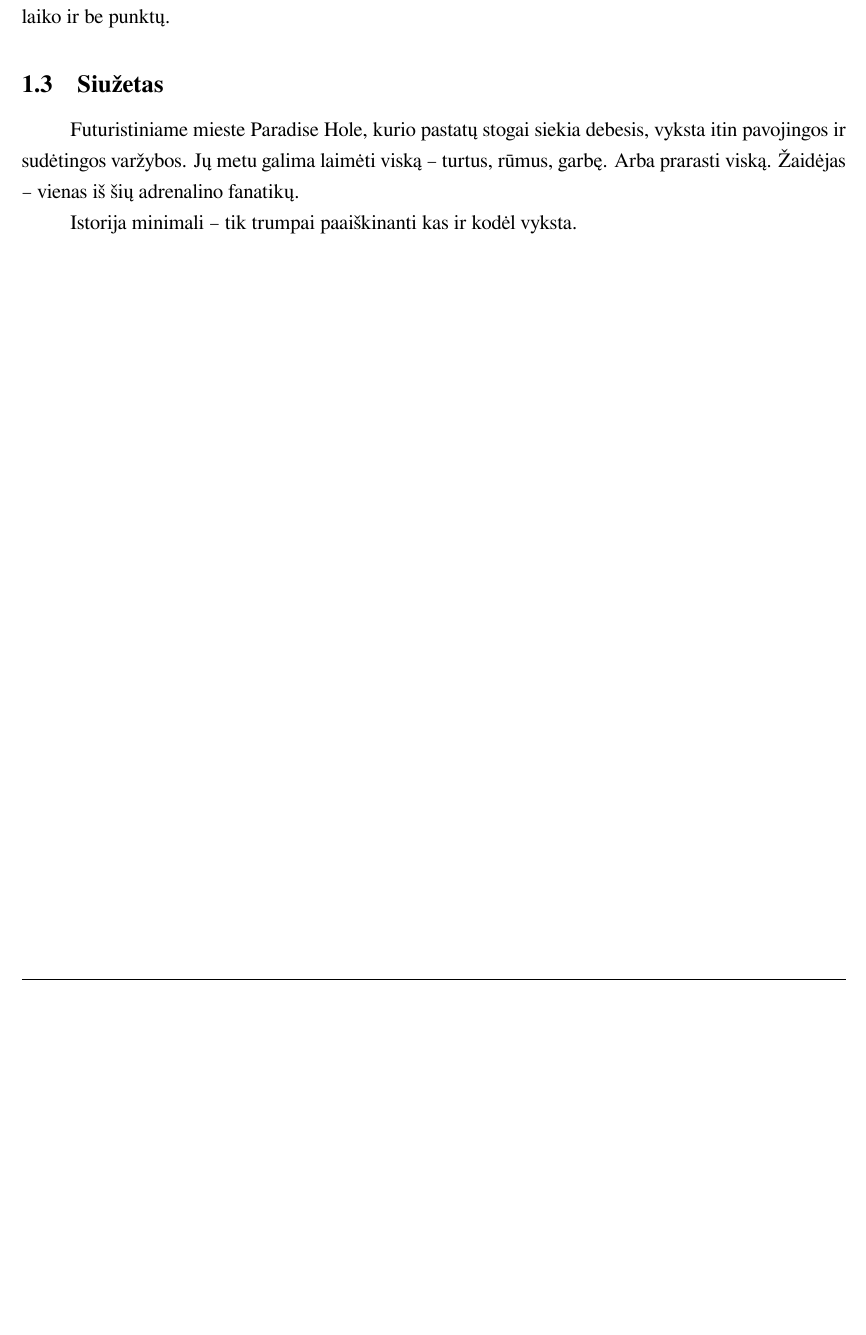
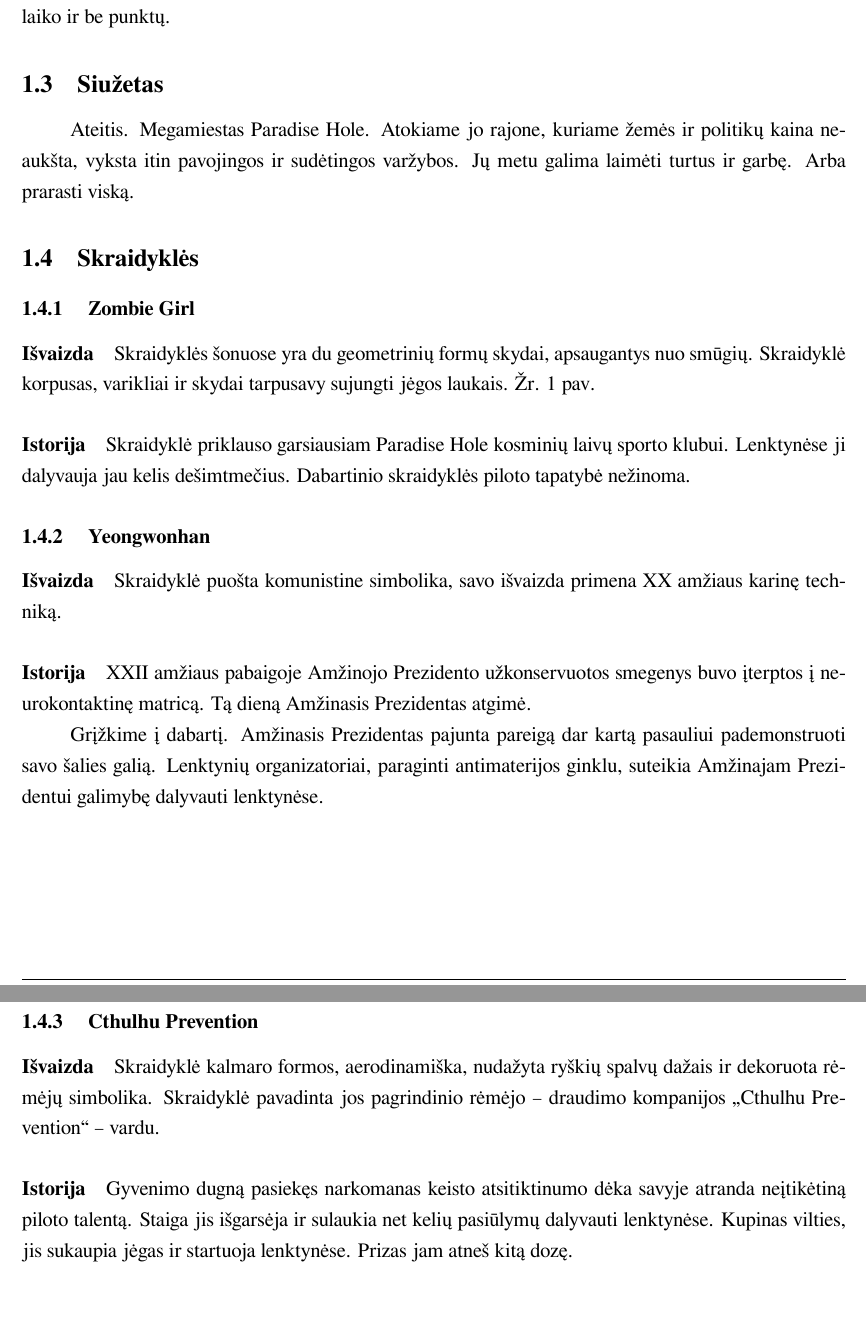
Before and after one commit to donce/a-good-day-to-fly, a LaTeX document (docs/design/main.tex, which reads docs/design/idea.tex): part of page 3 of 8 before the commit and two parts of pages 3 and 4 of 10 after it, the two joined at a grey line, cut so that both start at the same text, the shorter picture padded with empty space. Compiled offline with XeLaTeX.

Commit message:
Plot. And an image. Yay.

```diff
--- a/docs/design/idea.tex
+++ b/docs/design/idea.tex
@@ -12,9 +12,57 @@ Taip pat yra galimybė žaisti smėlio dežės režimu -- neskaičiuojant laiko
 
 \subsection{Siužetas}
 
-Futuristiniame mieste Paradise Hole, kurio pastatų stogai siekia debesis, vyksta itin pavojingos ir sudėtingos varžybos.
-Jų metu galima laimėti viską -- turtus, rūmus, garbę.
+Ateitis.
+Megamiestas Paradise Hole.
+Atokiame jo rajone, kuriame žemės ir politikų kaina neaukšta, vyksta itin pavojingos ir sudėtingos varžybos.
+Jų metu galima laimėti turtus ir garbę.
 Arba prarasti viską.
-Žaidėjas -- vienas iš šių adrenalino fanatikų.
 
-Istorija minimali -- tik trumpai paaiškinanti kas ir kodėl vyksta.
+\subsection{Skraidyklės}
+
+\newcommand{\ship}[3]{
+    \subsubsection{#1}
+    \paragraph{Išvaizda}
+    #2
+    \paragraph{Istorija}
+    #3
+}
+
+\ship{
+    Zombie Girl
+}{
+    Skraidyklės šonuose yra du geometrinių formų skydai, apsaugantys nuo smūgių.
+    Skraidyklė korpusas, varikliai ir skydai tarpusavy sujungti jėgos laukais.
+    Žr. \referToPicture{zombie-girl}
+}{
+    Skraidyklė priklauso garsiausiam Paradise Hole kosminių laivų sporto klubui.
+    Lenktynėse ji dalyvauja jau kelis dešimtmečius.
+    Dabartinio skraidyklės piloto tapatybė nežinoma.
+}
+
+\insertPicture{zombie-girl}{Zombie Girl}
+
+\ship{
+    Yeongwonhan
+}{
+    Skraidyklė puošta komunistine simbolika, savo išvaizda primena XX amžiaus karinę techniką.
+}{
+    XXII amžiaus pabaigoje Amžinojo Prezidento užkonservuotos smegenys buvo įterptos į neurokontaktinę matricą.
+    Tą dieną Amžinasis Prezidentas atgimė.
+
+    Grįžkime į dabartį.
+    Amžinasis Prezidentas pajunta pareigą dar kartą pasauliui pademonstruoti savo šalies galią.
+    Lenktynių organizatoriai, paraginti antimaterijos ginklu, suteikia Amžinajam Prezidentui galimybę dalyvauti lenktynėse.
+}
+
+\ship{
+    Cthulhu Prevention
+}{
+    Skraidyklė kalmaro formos, aerodinamiška, nudažyta ryškių spalvų dažais ir dekoruota rėmėjų simbolika.
+    Skraidyklė pavadinta jos pagrindinio rėmėjo -- draudimo kompanijos "Cthulhu Prevention" -- vardu.
+}{
+    Gyvenimo dugną pasiekęs narkomanas keisto atsitiktinumo dėka savyje atranda neįtikėtiną piloto talentą.
+    Staiga jis išgarsėja ir sulaukia net kelių pasiūlymų dalyvauti lenktynėse.
+    Kupinas vilties, jis sukaupia jėgas ir startuoja lenktynėse.
+    Prizas jam atneš kitą dozę.
+}
```
Also changed, not shown: docs/design/schedule.tex (+0 -3 lines), docs/design/images/zombie-girl.png (added).
